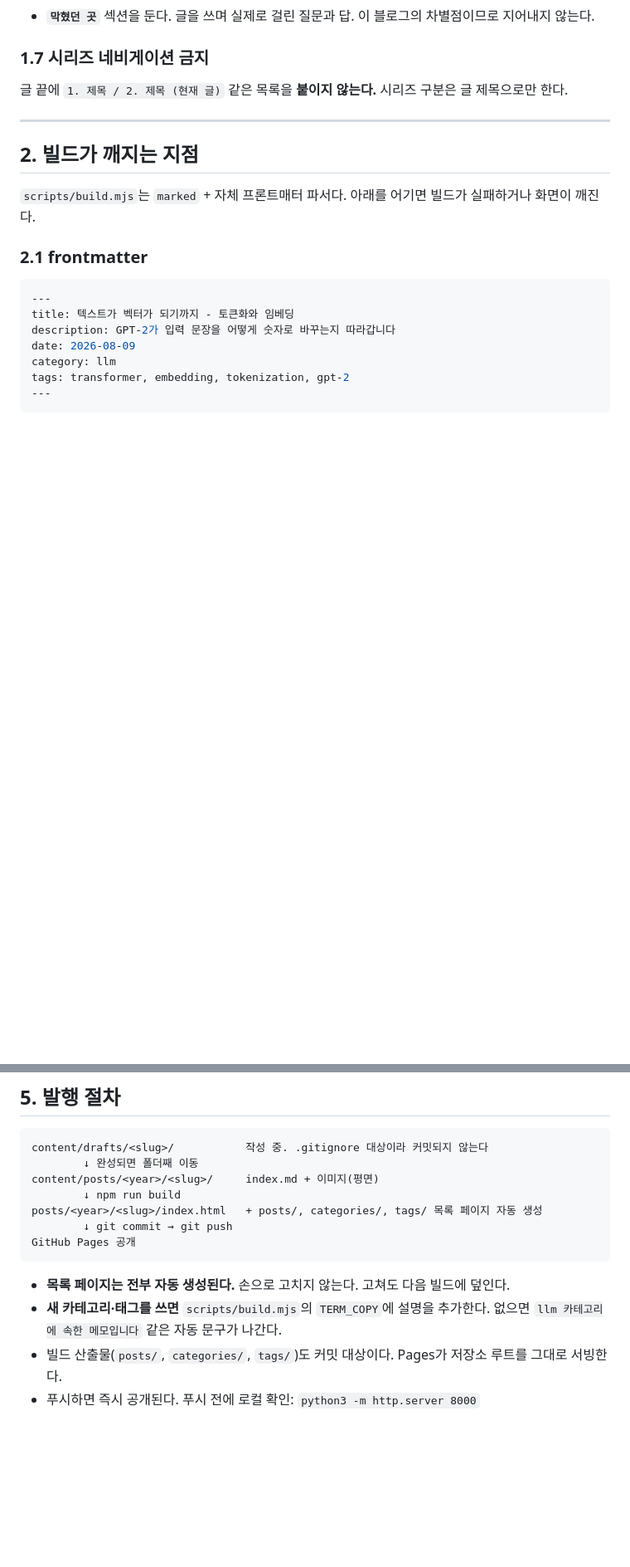
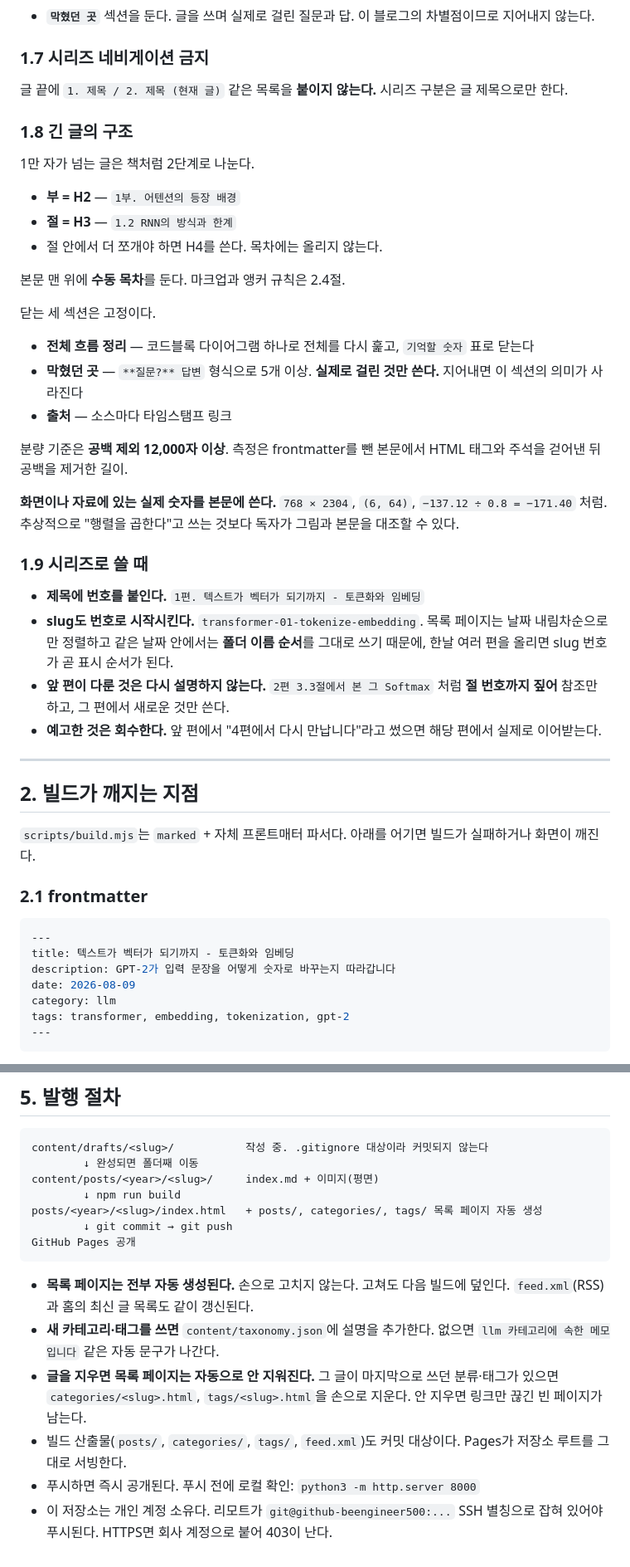
Before and after one commit to beengineer500/beengineer500.github.io, a Markdown page: AGENTS.md, 2 parts joined by grey strips. Shown at 83% size. Drawn GitHub-style; blank space fills up the shorter version.

Commit message:
Document the conventions that emerged while writing the series
Corrects the taxonomy source — term blurbs live in content/taxonomy.json,
not in a build.mjs constant. Adds the part/section structure for long
posts, the closing sections, the length target, series numbering, and the
manual cleanup a deleted post needs.

````diff
--- a/AGENTS.md
+++ b/AGENTS.md
@@ -86,6 +86,33 @@
 ### 1.7 시리즈 네비게이션 금지
 
 글 끝에 `1. 제목 / 2. 제목 (현재 글)` 같은 목록을 **붙이지 않는다.** 시리즈 구분은 글 제목으로만 한다.
+
+### 1.8 긴 글의 구조
+
+1만 자가 넘는 글은 책처럼 2단계로 나눈다.
+
+- **부 = H2** — `1부. 어텐션의 등장 배경`
+- **절 = H3** — `1.2 RNN의 방식과 한계`
+- 절 안에서 더 쪼개야 하면 H4를 쓴다. 목차에는 올리지 않는다.
+
+본문 맨 위에 **수동 목차**를 둔다. 마크업과 앵커 규칙은 2.4절.
+
+닫는 세 섹션은 고정이다.
+
+- **전체 흐름 정리** — 코드블록 다이어그램 하나로 전체를 다시 훑고, `기억할 숫자` 표로 닫는다
+- **막혔던 곳** — `**질문?** 답변` 형식으로 5개 이상. **실제로 걸린 것만 쓴다.** 지어내면 이 섹션의 의미가 사라진다
+- **출처** — 소스마다 타임스탬프 링크
+
+분량 기준은 **공백 제외 12,000자 이상**. 측정은 frontmatter를 뺀 본문에서 HTML 태그와 주석을 걷어낸 뒤 공백을 제거한 길이.
+
+**화면이나 자료에 있는 실제 숫자를 본문에 쓴다.** `768 × 2304`, `(6, 64)`, `−137.12 ÷ 0.8 = −171.40` 처럼. 추상적으로 "행렬을 곱한다"고 쓰는 것보다 독자가 그림과 본문을 대조할 수 있다.
+
+### 1.9 시리즈로 쓸 때
+
+- **제목에 번호를 붙인다.** `1편. 텍스트가 벡터가 되기까지 - 토큰화와 임베딩`
+- **slug도 번호로 시작시킨다.** `transformer-01-tokenize-embedding`. 목록 페이지는 날짜 내림차순으로만 정렬하고 같은 날짜 안에서는 **폴더 이름 순서**를 그대로 쓰기 때문에, 한날 여러 편을 올리면 slug 번호가 곧 표시 순서가 된다.
+- **앞 편이 다룬 것은 다시 설명하지 않는다.** `2편 3.3절에서 본 그 Softmax` 처럼 **절 번호까지 짚어** 참조만 하고, 그 편에서 새로운 것만 쓴다.
+- **예고한 것은 회수한다.** 앞 편에서 "4편에서 다시 만납니다"라고 썼으면 해당 편에서 실제로 이어받는다.
 
 ---
 
@@ -186,7 +213,9 @@ posts/<year>/<slug>/index.html   + posts/, categories/, tags/ 목록 페이지
 GitHub Pages 공개
 ```
 
-- **목록 페이지는 전부 자동 생성된다.** 손으로 고치지 않는다. 고쳐도 다음 빌드에 덮인다.
-- **새 카테고리·태그를 쓰면** `scripts/build.mjs`의 `TERM_COPY`에 설명을 추가한다. 없으면 `llm 카테고리에 속한 메모입니다` 같은 자동 문구가 나간다.
-- 빌드 산출물(`posts/`, `categories/`, `tags/`)도 커밋 대상이다. Pages가 저장소 루트를 그대로 서빙한다.
+- **목록 페이지는 전부 자동 생성된다.** 손으로 고치지 않는다. 고쳐도 다음 빌드에 덮인다. `feed.xml`(RSS)과 홈의 최신 글 목록도 같이 갱신된다.
+- **새 카테고리·태그를 쓰면** `content/taxonomy.json`에 설명을 추가한다. 없으면 `llm 카테고리에 속한 메모입니다` 같은 자동 문구가 나간다.
+- **글을 지우면 목록 페이지는 자동으로 안 지워진다.** 그 글이 마지막으로 쓰던 분류·태그가 있으면 `categories/<slug>.html`, `tags/<slug>.html`을 손으로 지운다. 안 지우면 링크만 끊긴 빈 페이지가 남는다.
+- 빌드 산출물(`posts/`, `categories/`, `tags/`, `feed.xml`)도 커밋 대상이다. Pages가 저장소 루트를 그대로 서빙한다.
 - 푸시하면 즉시 공개된다. 푸시 전에 로컬 확인: `python3 -m http.server 8000`
+- 이 저장소는 개인 계정 소유다. 리모트가 `git@github-beengineer500:...` SSH 별칭으로 잡혀 있어야 푸시된다. HTTPS면 회사 계정으로 붙어 403이 난다.
````
